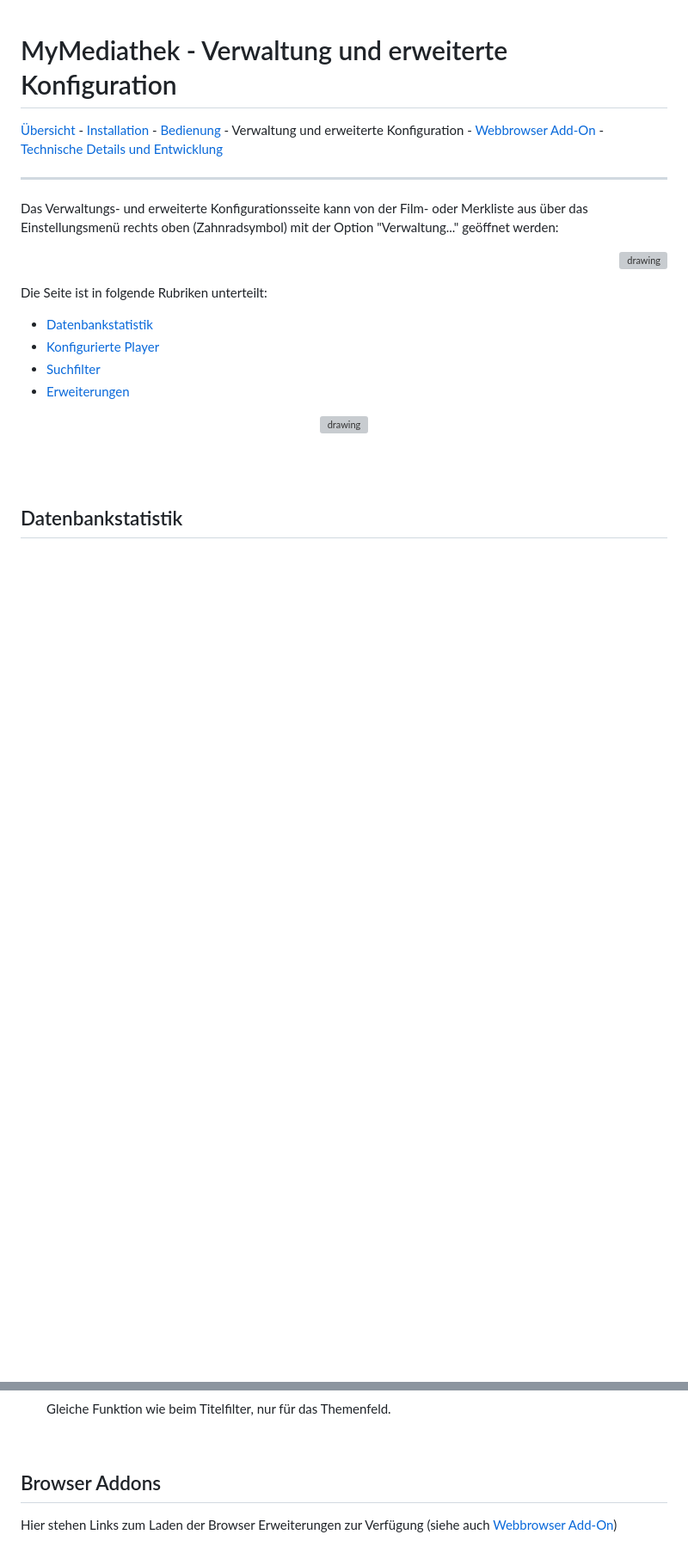
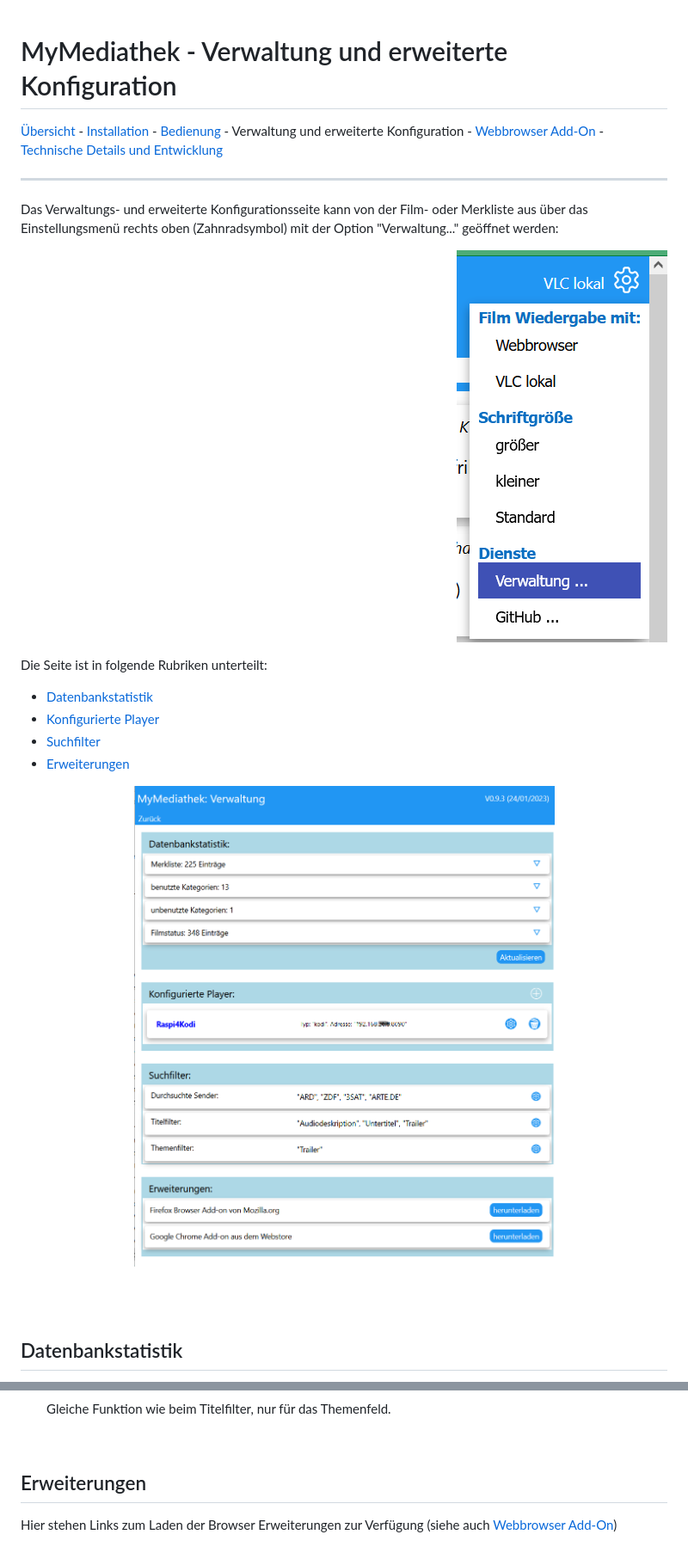
Before and after one commit to KWich/MyMediathek, a Markdown page: docs/config.md, 2 parts joined by grey strips. Shown: that part at 86% size. Drawn GitHub-style; pictures changed too: docs/images/Verwaltungmenue2.png (added); blank space fills up the shorter version; grey boxes are pictures that could not be loaded.

```diff
--- a/docs/config.md
+++ b/docs/config.md
@@ -6,7 +6,7 @@
 Das Verwaltungs- und erweiterte Konfigurationsseite kann von der Film- oder Merkliste aus über das Einstellungsmenü rechts oben (Zahnradsymbol) mit der Option "Verwaltung..." geöffnet werden:
 
 <p align="right">
-  <img src="images/VerwaltungMenue.png" alt="drawing" width=25%/>
+  <img src="images/Verwaltungmenue.png" alt="drawing" width=25%/>
 </p>
 
 
@@ -18,7 +18,7 @@ Die Seite ist in folgende Rubriken unterteilt:
 - [Erweiterungen](#browser-addons)
 
 <p align="center">
-  <img src="images/Screenshot Verwaltung.png" alt="drawing" width=50%/>
+  <img src="images/Verwaltungmenue2.png" alt="drawing" width=50%/>
 </p>
 
 <br><br>
@@ -94,6 +94,6 @@ Folgende Filter sind möglich:
 
 <br>
 
-## <a id="cfgAddon"></a>Browser Addons ##
+## <a id="cfgAddon"></a>Erweiterungen ##
 
 Hier stehen Links zum Laden der Browser Erweiterungen zur Verfügung (siehe auch [Webbrowser Add-On](../docs/addon.md))
```
Also changed, not shown: docs/addon.md (+7 -4 lines).
